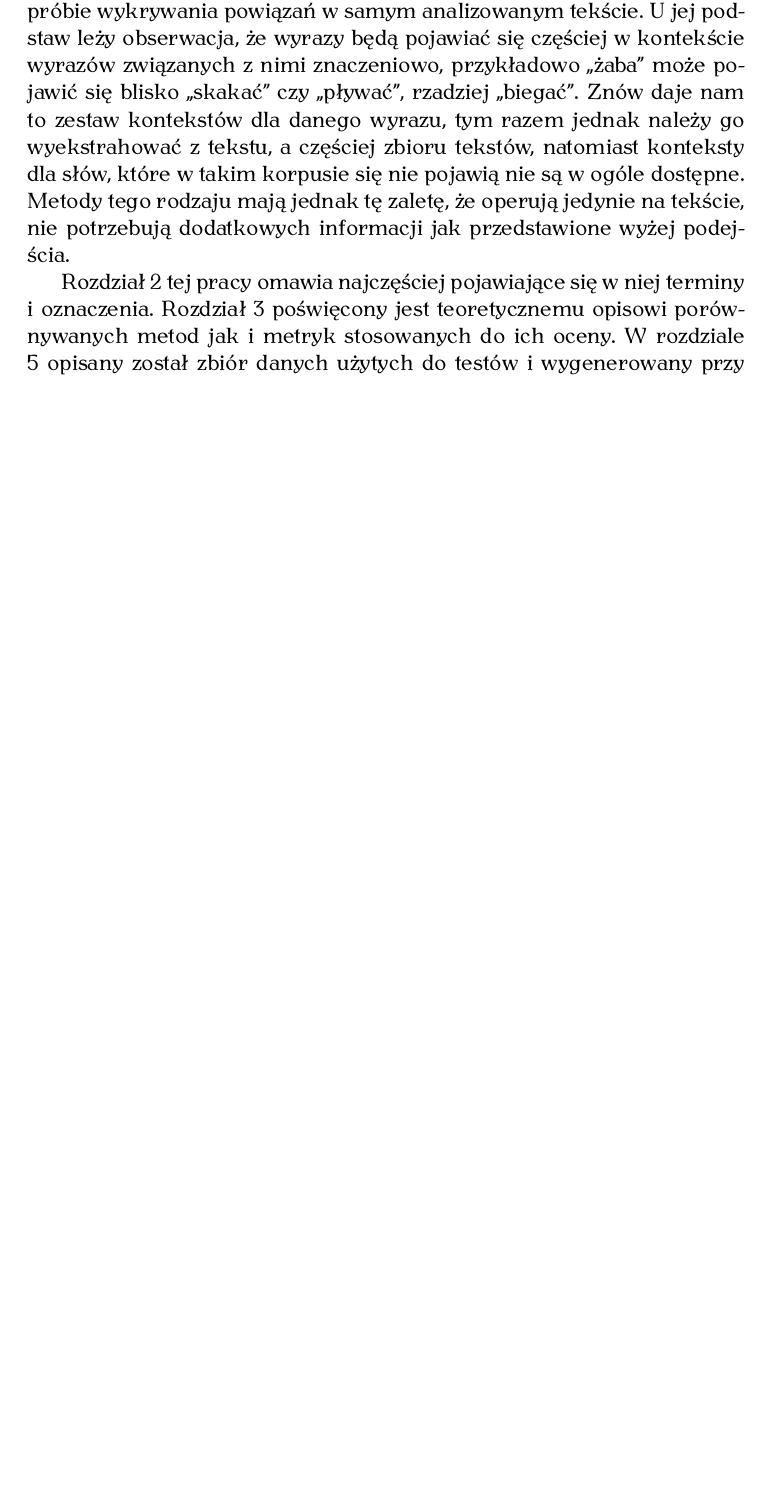
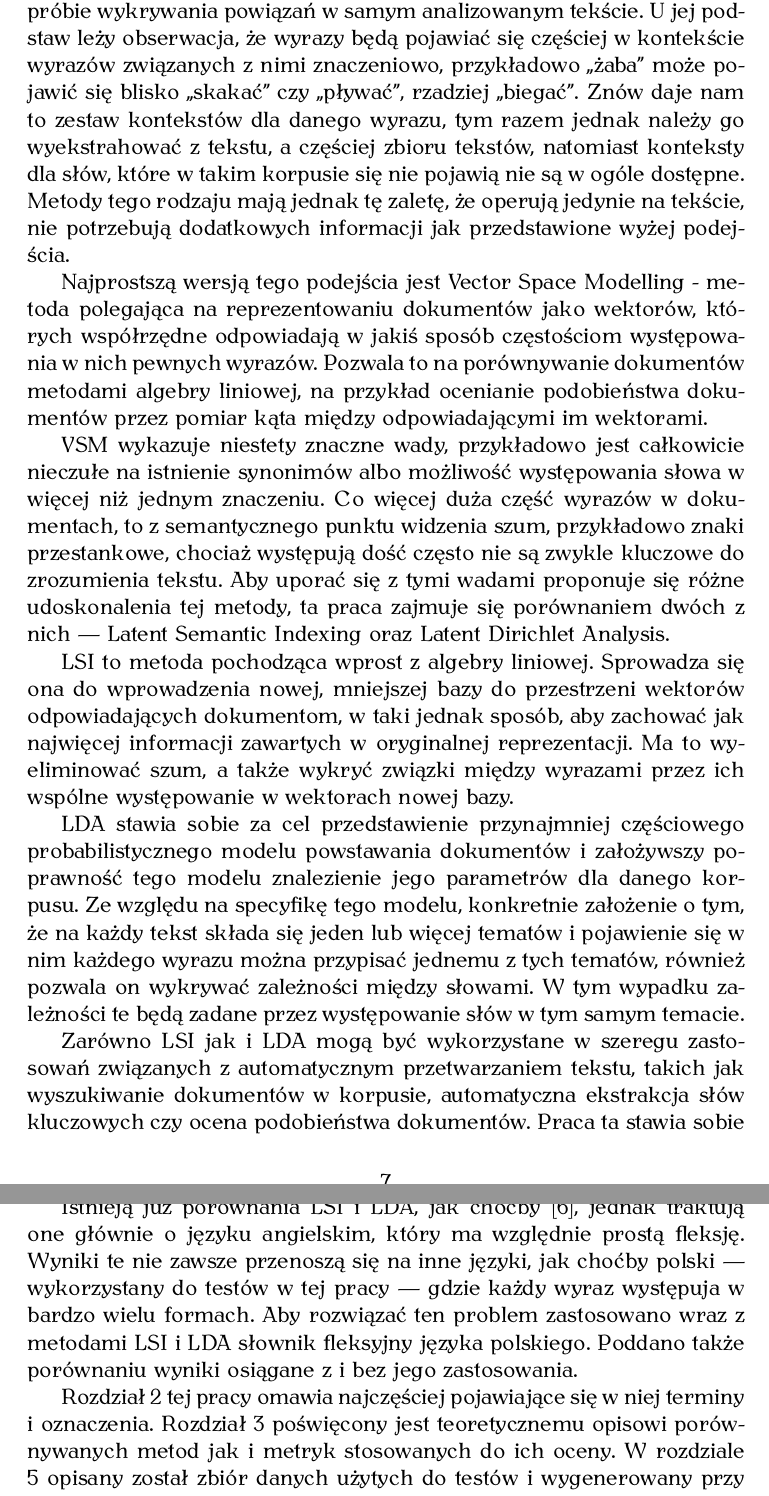
Before and after one commit to obrok/thesis, a LaTeX thesis (doc/thesis.tex): part of page 7 of 41 before the commit and two parts of pages 7 and 8 of 42 after it, the two joined at a grey line, cut so that both start at the same text, the shorter picture padded with empty space. The pictures show the PDF file doc/thesis.pdf that the author committed with the source.

Commit message:
More text

```diff
--- a/doc/thesis.tex
+++ b/doc/thesis.tex
@@ -91,6 +91,50 @@ tekstu, a częściej zbioru tekstów, natomiast konteksty dla słów, które w t
 korpusie się nie pojawią nie są w ogóle dostępne. Metody tego rodzaju mają
 jednak tę zaletę, że operują jedynie na tekście, nie potrzebują dodatkowych
 informacji jak przedstawione wyżej podejścia.
+
+Najprostszą wersją tego podejścia jest Vector Space Modelling - metoda
+polegająca na reprezentowaniu dokumentów jako wektorów, których współrzędne
+odpowiadają w jakiś sposób częstościom występowania w nich pewnych wyrazów.
+Pozwala to na porównywanie dokumentów metodami algebry liniowej, na przykład
+ocenianie podobieństwa dokumentów przez pomiar kąta między odpowiadającymi im
+wektorami.
+
+VSM wykazuje niestety znaczne wady, przykładowo jest całkowicie nieczułe na
+istnienie synonimów albo możliwość występowania słowa w więcej niż jednym
+znaczeniu. Co więcej duża część wyrazów w dokumentach, to z semantycznego
+punktu widzenia szum, przykładowo znaki przestankowe, chociaż występują dość
+często nie są zwykle kluczowe do zrozumienia tekstu. Aby uporać się z tymi
+wadami proponuje się różne udoskonalenia tej metody, ta praca zajmuje się
+porównaniem dwóch z nich --- Latent Semantic Indexing oraz Latent Dirichlet
+Analysis.
+
+LSI to metoda pochodząca wprost z algebry liniowej. Sprowadza się ona do
+wprowadzenia nowej, mniejszej bazy do przestrzeni wektorów odpowiadających
+dokumentom, w taki jednak sposób, aby zachować jak najwięcej informacji
+zawartych w oryginalnej reprezentacji. Ma to wyeliminować szum, a także wykryć
+związki między wyrazami przez ich wspólne występowanie w wektorach nowej bazy.
+
+LDA stawia sobie za cel przedstawienie przynajmniej częściowego
+probabilistycznego modelu powstawania dokumentów i założywszy poprawność tego
+modelu znalezienie jego parametrów dla danego korpusu. Ze względu na specyfikę
+tego modelu, konkretnie założenie o tym, że na każdy tekst składa się jeden lub
+więcej tematów i pojawienie się w nim każdego wyrazu można przypisać jednemu z
+tych tematów, również pozwala on wykrywać zależności między słowami. W tym
+wypadku zależności te będą zadane przez występowanie słów w tym samym temacie.
+
+Zarówno LSI jak i LDA mogą być wykorzystane w szeregu zastosowań związanych z
+automatycznym przetwarzaniem tekstu, takich jak wyszukiwanie dokumentów w
+korpusie, automatyczna ekstrakcja słów kluczowych czy ocena podobieństwa
+dokumentów. Praca ta stawia sobie za zadanie porównanie działania tych metod
+w tego typu zadaniach.
+
+Istnieją już porównania LSI i LDA, jak choćby \cite{lda-paper}, jednak traktują
+one głównie o języku angielskim, który ma względnie prostą fleksję. Wyniki te
+nie zawsze przenoszą się na inne języki, jak choćby polski --- wykorzystany do
+testów w tej pracy --- gdzie każdy wyraz występuja w bardzo wielu formach. Aby
+rozwiązać ten problem zastosowano wraz z metodami LSI i LDA słownik fleksyjny
+języka polskiego. Poddano także porównaniu wyniki osiągane z i bez jego
+zastosowania.
 
 Rozdział \ref{sec:terms} tej pracy omawia najczęściej pojawiające się w niej
 terminy i oznaczenia.  Rozdział \ref{sec:theory} poświęcony jest teoretycznemu
```
Also changed, not shown: doc/thesis.pdf.
